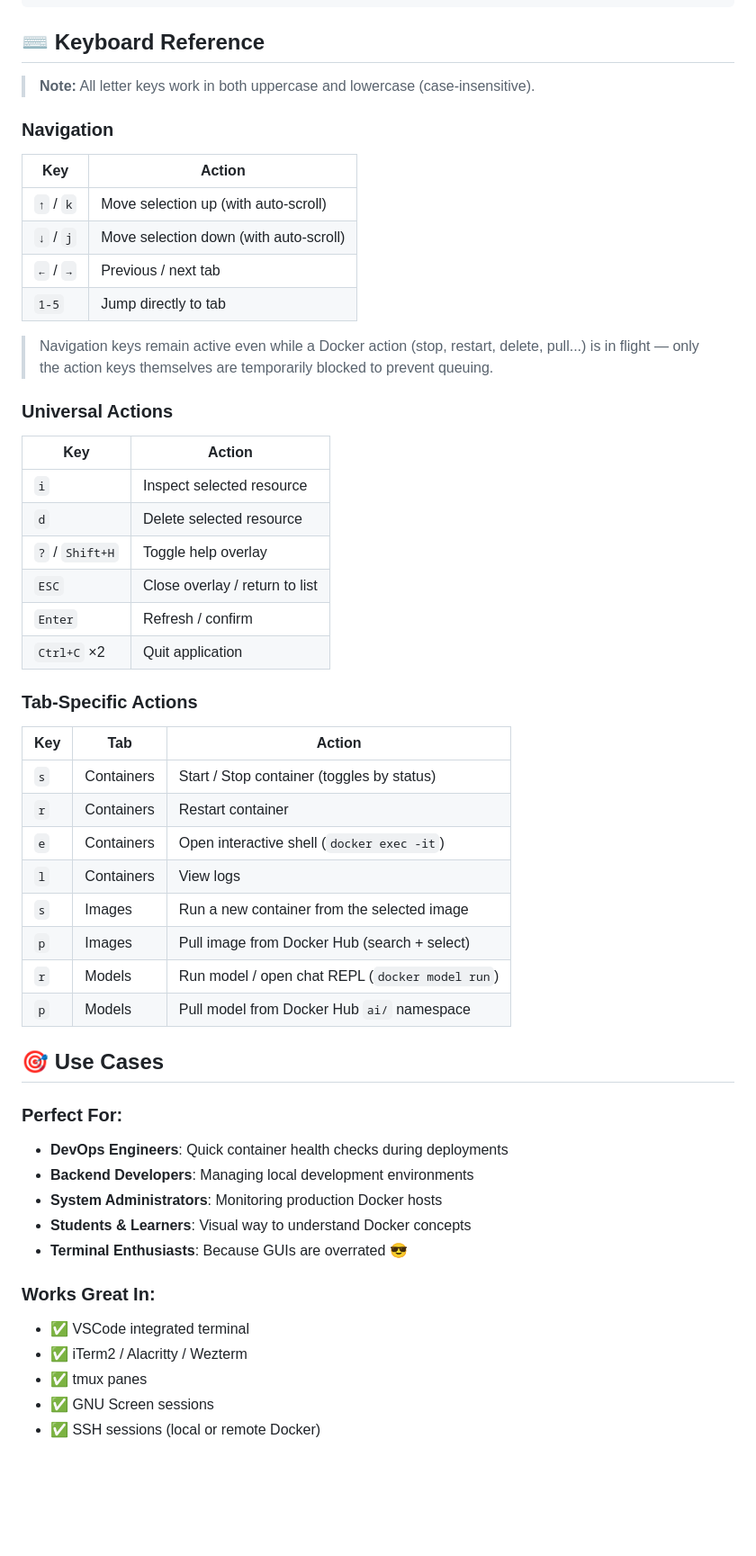
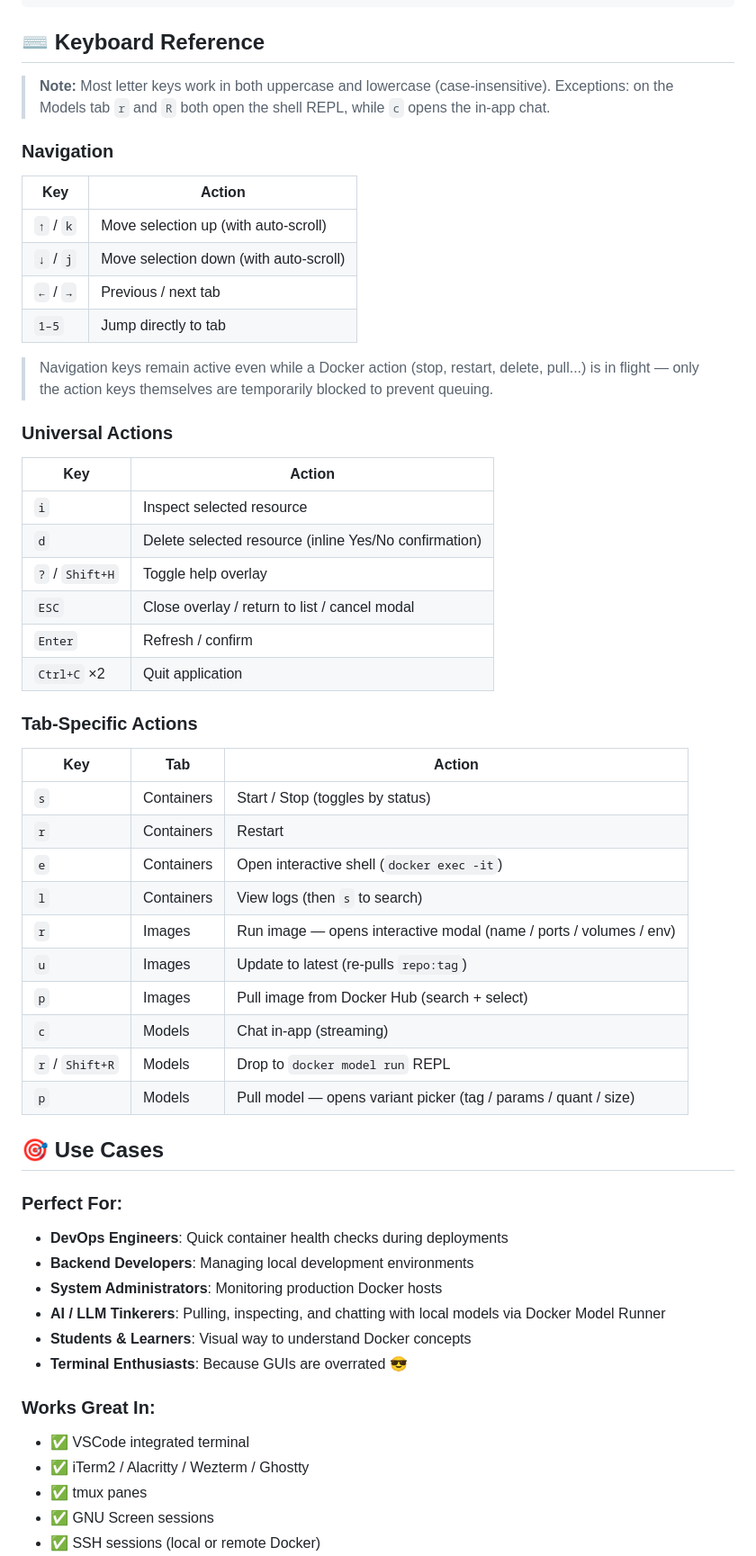
Before and after one commit to jalonsogo/tinyd, a Markdown page: README.md, the part around one of its changes. Shown at 90% size. GitHub-like rendering; blank space fills up the shorter version.

```diff
--- a/README.md
+++ b/README.md
@@ -146,7 +160,7 @@ Network topology at a glance:
 
 ## ⌨️ Keyboard Reference
 
-> **Note:** All letter keys work in both uppercase and lowercase (case-insensitive).
+> **Note:** Most letter keys work in both uppercase and lowercase (case-insensitive). Exceptions: on the Models tab `r` and `R` both open the shell REPL, while `c` opens the in-app chat.
 
 ### Navigation
 | Key | Action |
@@ -154,7 +168,7 @@ Network topology at a glance:
 | `↑` / `k` | Move selection up (with auto-scroll) |
 | `↓` / `j` | Move selection down (with auto-scroll) |
 | `←` / `→` | Previous / next tab |
-| `1-5` | Jump directly to tab |
+| `1–5` | Jump directly to tab |
 
 > Navigation keys remain active even while a Docker action (stop, restart, delete, pull...) is in flight — only the action keys themselves are temporarily blocked to prevent queuing.
 
@@ -162,23 +176,25 @@ Network topology at a glance:
 | Key | Action |
 |-----|--------|
 | `i` | Inspect selected resource |
-| `d` | Delete selected resource |
+| `d` | Delete selected resource (inline Yes/No confirmation) |
 | `?` / `Shift+H` | Toggle help overlay |
-| `ESC` | Close overlay / return to list |
+| `ESC` | Close overlay / return to list / cancel modal |
 | `Enter` | Refresh / confirm |
 | `Ctrl+C` ×2 | Quit application |
 
 ### Tab-Specific Actions
 | Key | Tab | Action |
 |-----|-----|--------|
-| `s` | Containers | Start / Stop container (toggles by status) |
-| `r` | Containers | Restart container |
+| `s` | Containers | Start / Stop (toggles by status) |
+| `r` | Containers | Restart |
 | `e` | Containers | Open interactive shell (`docker exec -it`) |
-| `l` | Containers | View logs |
-| `s` | Images | Run a new container from the selected image |
+| `l` | Containers | View logs (then `s` to search) |
+| `r` | Images | Run image — opens interactive modal (name / ports / volumes / env) |
+| `u` | Images | Update to latest (re-pulls `repo:tag`) |
 | `p` | Images | Pull image from Docker Hub (search + select) |
-| `r` | Models | Run model / open chat REPL (`docker model run`) |
-| `p` | Models | Pull model from Docker Hub `ai/` namespace |
+| `c` | Models | Chat in-app (streaming) |
+| `r` / `Shift+R` | Models | Drop to `docker model run` REPL |
+| `p` | Models | Pull model — opens variant picker (tag / params / quant / size) |
 
 ## 🎯 Use Cases
 
@@ -186,12 +202,13 @@ Network topology at a glance:
 - **DevOps Engineers**: Quick container health checks during deployments
 - **Backend Developers**: Managing local development environments
 - **System Administrators**: Monitoring production Docker hosts
+- **AI / LLM Tinkerers**: Pulling, inspecting, and chatting with local models via Docker Model Runner
 - **Students & Learners**: Visual way to understand Docker concepts
 - **Terminal Enthusiasts**: Because GUIs are overrated 😎
 
 ### Works Great In:
 - ✅ VSCode integrated terminal
-- ✅ iTerm2 / Alacritty / Wezterm
+- ✅ iTerm2 / Alacritty / Wezterm / Ghostty
 - ✅ tmux panes
 - ✅ GNU Screen sessions
 - ✅ SSH sessions (local or remote Docker)
```
Also changed, not shown: other parts of README.md (+48 -24 lines), CHANGELOG.md (+36 -24 lines).
